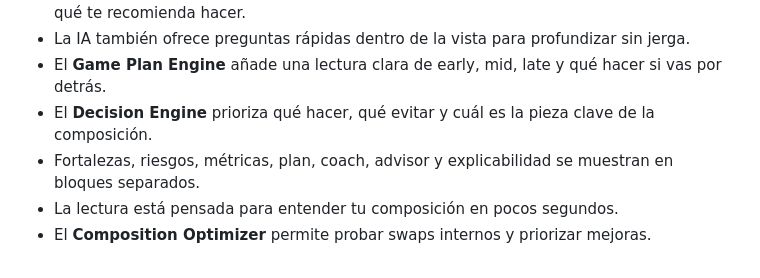
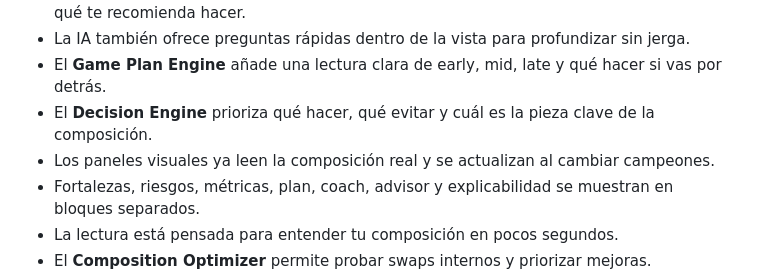
Before and after one commit to enigmapau-hash/rift-architect, a Markdown page: README.md, the part around the change. GitHub-like rendering.

Commit message:
Document integrated composition state rendering

```diff
--- a/README.md
+++ b/README.md
@@ -22,6 +22,7 @@ PWA para construir y entender una composición de League of Legends a partir de
 - La IA también ofrece preguntas rápidas dentro de la vista para profundizar sin jerga.
 - El **Game Plan Engine** añade una lectura clara de early, mid, late y qué hacer si vas por detrás.
 - El **Decision Engine** prioriza qué hacer, qué evitar y cuál es la pieza clave de la composición.
+- Los paneles visuales ya leen la composición real y se actualizan al cambiar campeones.
 - Fortalezas, riesgos, métricas, plan, coach, advisor y explicabilidad se muestran en bloques separados.
 - La lectura está pensada para entender tu composición en pocos segundos.
 - El **Composition Optimizer** permite probar swaps internos y priorizar mejoras.
```
